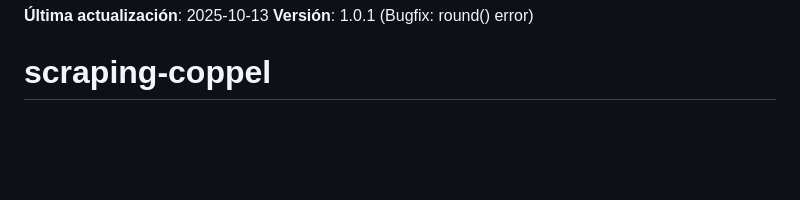
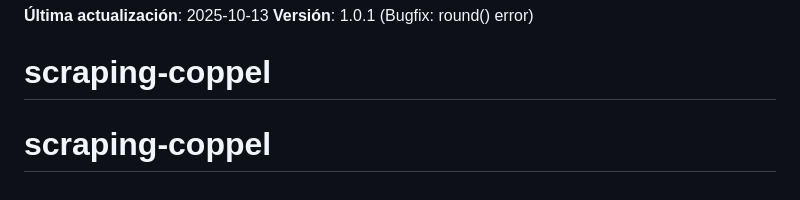
Before and after one commit to jrbeduardo/scraping-coppel, a Markdown page: README.md, the part around the change. GitHub-like rendering; blank space fills up the shorter version.

```diff
--- a/README.md
+++ b/README.md
@@ -198,3 +198,4 @@ Para preguntas o sugerencias sobre este proyecto, por favor contactar al equipo
 **Última actualización**: 2025-10-13
 **Versión**: 1.0.1 (Bugfix: round() error)
 # scraping-coppel
+# scraping-coppel
```
